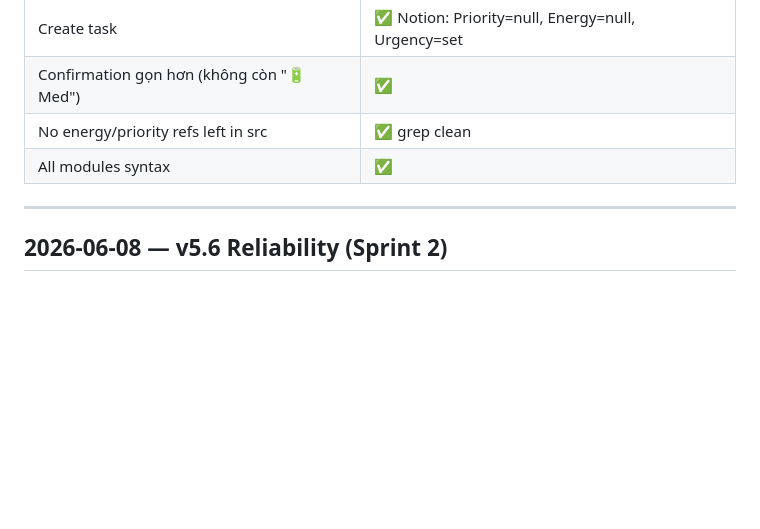
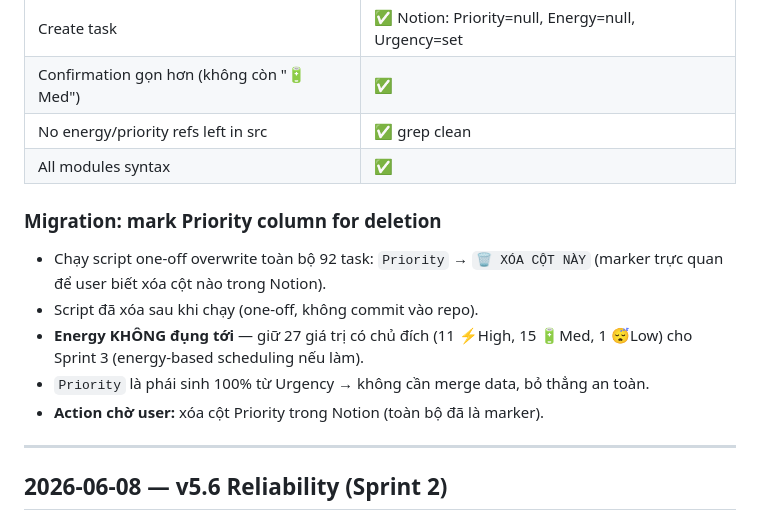
Before and after one commit to matt-dinh13/warroom, a Markdown page: auditlog.md, the part around the change. Rendered like a GitHub page; blank space fills up the shorter version.

Commit message:
docs: record Priority column deletion marker migration (v5.7)

```diff
--- a/auditlog.md
+++ b/auditlog.md
@@ -36,6 +36,13 @@ DB có 17 properties. Audit phát hiện:
 | Confirmation gọn hơn (không còn "🔋 Med") | ✅ |
 | No energy/priority refs left in src | ✅ grep clean |
 | All modules syntax | ✅ |
+
+### Migration: mark Priority column for deletion
+- Chạy script one-off overwrite toàn bộ 92 task: `Priority` → `🗑️ XÓA CỘT NÀY` (marker trực quan để user biết xóa cột nào trong Notion).
+- Script đã xóa sau khi chạy (one-off, không commit vào repo).
+- **Energy KHÔNG đụng tới** — giữ 27 giá trị có chủ đích (11 ⚡High, 15 🔋Med, 1 😴Low) cho Sprint 3 (energy-based scheduling nếu làm).
+- `Priority` là phái sinh 100% từ Urgency → không cần merge data, bỏ thẳng an toàn.
+- **Action chờ user:** xóa cột Priority trong Notion (toàn bộ đã là marker).
 
 ---
 
```
Also changed, not shown: context.md (+3 -1 lines).
